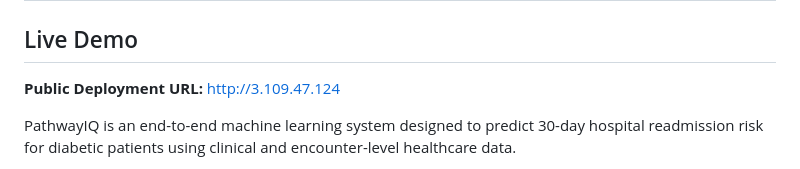
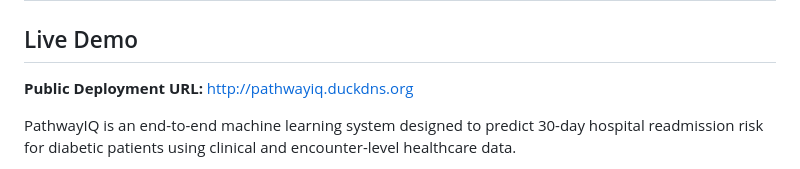
Before and after one commit to Himanshu-2678/pathwayIQ, a Markdown page: README.md, the part around the change. Rendered like a GitHub page.

Commit message:
Update public deployment URL in README

```diff
--- a/README.md
+++ b/README.md
@@ -2,7 +2,7 @@
 
 ## Live Demo
 
-**Public Deployment URL:** http://3.109.47.124
+**Public Deployment URL:** http://pathwayiq.duckdns.org
 
 
 PathwayIQ is an end-to-end machine learning system designed to predict 30-day hospital readmission risk for diabetic patients using clinical and encounter-level healthcare data.
```
